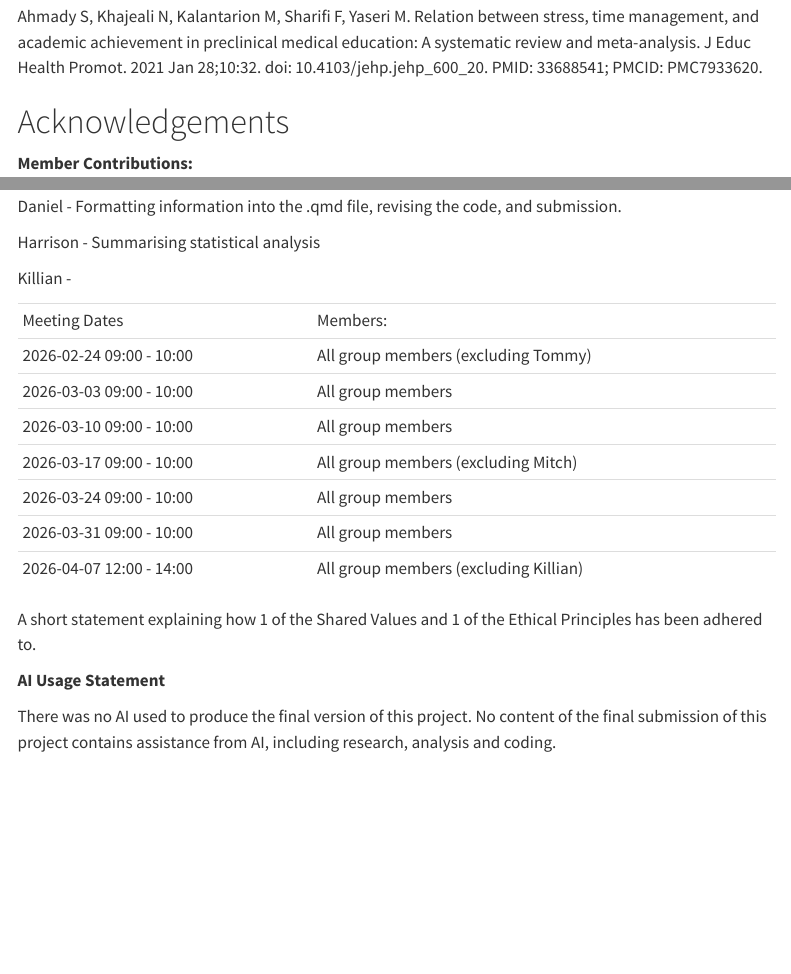
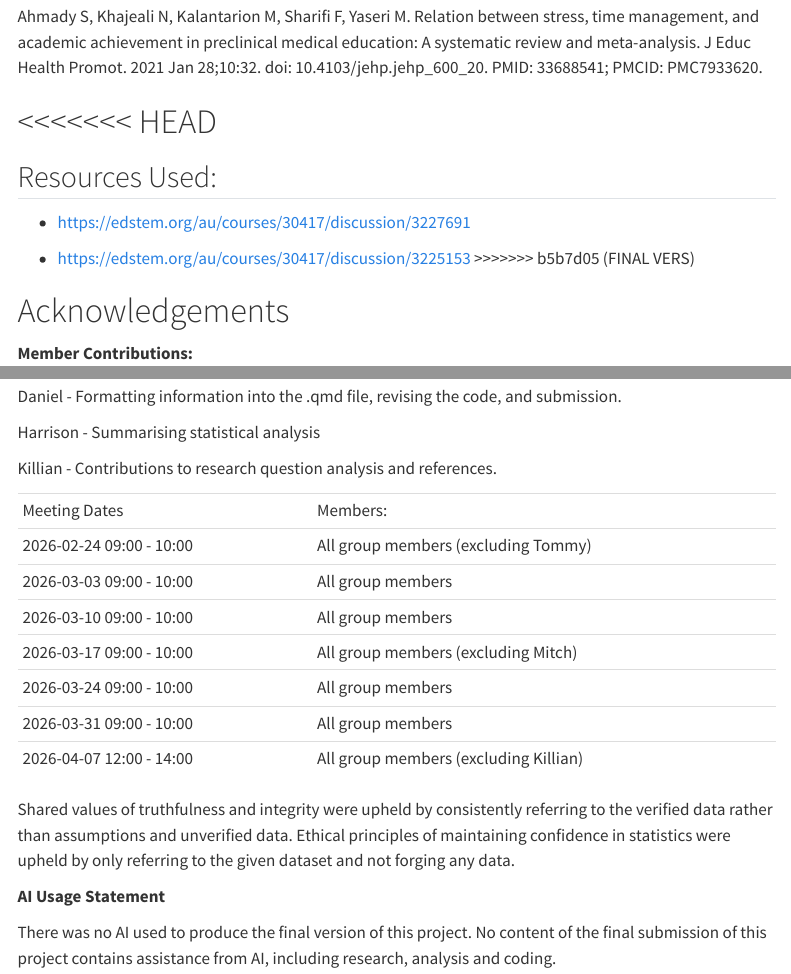
Before and after one commit to diabolicalrat83/DATA1001assignment1, a Quarto document (DATA1001Proj1.qmd): the page in a window 1100 px wide, from 6070 px down, and a second part further down, joined at a grey line. Rendered offline with R 4.5, knitr and Pandoc in place of Quarto, with nearby package versions; menus at the side of the page are left out.

Commit message:
FINAL VERS

```diff
--- a/DATA1001Proj1.qmd
+++ b/DATA1001Proj1.qmd
@@ -1,5 +1,6 @@
 ---
 title: "DATA1001 Project 1"
+bibliography: references.bib
 author: "Daniel Oh | Nick Gharman | Tommy Blair | Mitchel Gilling | Rafael Rodriguez | Killian McNamara | Harrison Lehmann"
 format:
   html:
@@ -136,6 +137,14 @@ Kember, D., NG, S., TSE, H., Wong, E. T. T., & Pomfret, M. (1996). An examinatio
 
 Ahmady S, Khajeali N, Kalantarion M, Sharifi F, Yaseri M. Relation between stress, time management, and academic achievement in preclinical medical education: A systematic review and meta-analysis. J Educ Health Promot. 2021 Jan 28;10:32. doi: 10.4103/jehp.jehp_600_20. PMID: 33688541; PMCID: PMC7933620.
 
+<<<<<<< HEAD
+=======
+## Resources Used:
+
+-   <https://edstem.org/au/courses/30417/discussion/3227691>
+
+-   <https://edstem.org/au/courses/30417/discussion/3225153>
+>>>>>>> b5b7d05 (FINAL VERS)
 
 # Acknowledgements
 
@@ -153,7 +162,7 @@ Daniel - Formatting information into the .qmd file, revising the code, and submi
 
 Harrison - Summarising statistical analysis
 
-Killian -
+Killian - Contributions to research question analysis and references.
 
 |                          |                                        |
 |--------------------------|----------------------------------------|
@@ -166,7 +175,7 @@ Killian -
 | 2026-03-31 09:00 - 10:00 | All group members                      |
 | 2026-04-07 12:00 - 14:00 | All group members (excluding Killian)  |
 
-A short statement explaining how 1 of the Shared Values and 1 of the Ethical Principles has been adhered to.
+Shared values of truthfulness and integrity were upheld by consistently referring to the verified data rather than assumptions and unverified data. Ethical principles of maintaining confidence in statistics were upheld by only referring to the given dataset and not forging any data.
 
 **AI Usage Statement**
 
```
Also changed, not shown: DATA1001Proj1.html.
